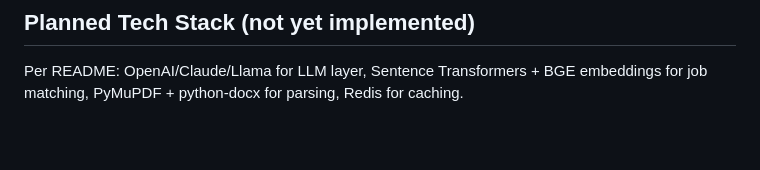
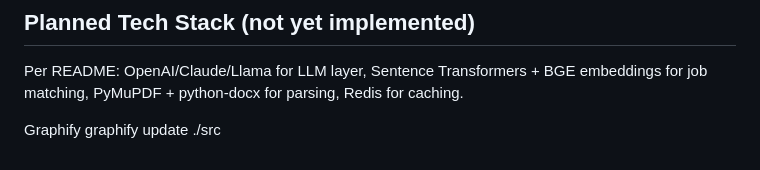
Before and after one commit to immahesh007/AICareerCoach, a Markdown page: CLAUDE.md, the part around the change. GitHub-like rendering; blank space fills up the shorter version.

Commit message:
graphify added

```diff
--- a/CLAUDE.md
+++ b/CLAUDE.md
@@ -86,3 +86,7 @@ Settings are loaded by `core/config.py` via `pydantic-settings`. The `.env` file
 
 ## Planned Tech Stack (not yet implemented)
 Per README: OpenAI/Claude/Llama for LLM layer, Sentence Transformers + BGE embeddings for job matching, PyMuPDF + python-docx for parsing, Redis for caching.
+
+
+Graphify
+graphify update ./src
```
